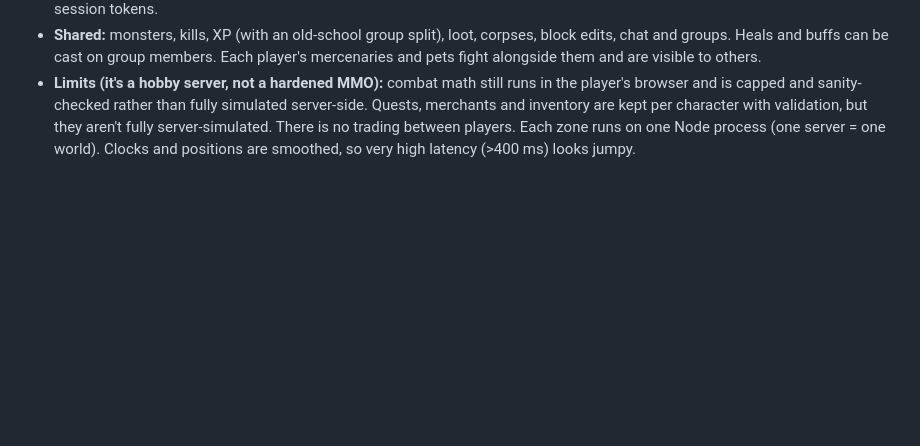
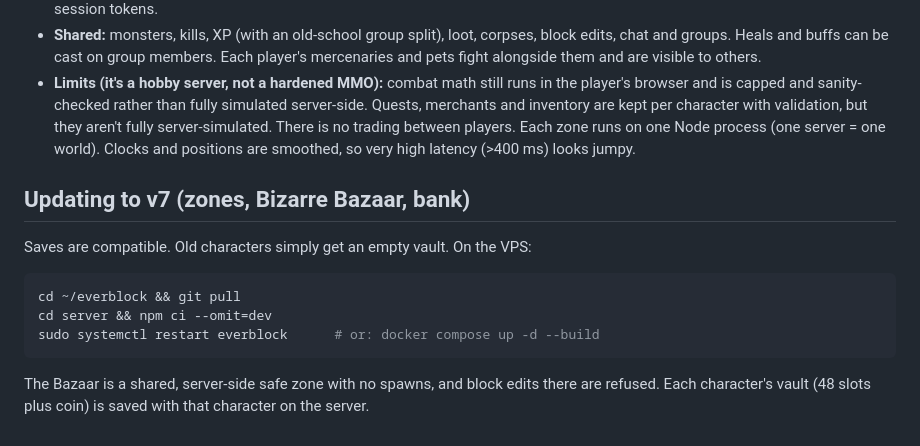
Before and after one commit to ssinjinx/everblock, a Markdown page: SERVER.md, the part around the change. Drawn GitHub-style; blank space fills up the shorter version.

````diff
--- a/SERVER.md
+++ b/SERVER.md
@@ -154,3 +154,14 @@ npm start                 # serves http://<host>:8080/ (PORT in .env)
 - **Clients send intentions** (move, attack damage, taunts, crowd control, loot, block edits, chat). The server checks them: movement speed and position, damage caps, attack range and rate, loot rights, build permission and chat rate limits. Bad input is ignored or corrected, and repeated abuse disconnects the player. Passwords are hashed with scrypt, and logins use random session tokens.
 - **Shared:** monsters, kills, XP (with an old-school group split), loot, corpses, block edits, chat and groups. Heals and buffs can be cast on group members. Each player's mercenaries and pets fight alongside them and are visible to others.
 - **Limits (it's a hobby server, not a hardened MMO):** combat math still runs in the player's browser and is capped and sanity-checked rather than fully simulated server-side. Quests, merchants and inventory are kept per character with validation, but they aren't fully server-simulated. There is no trading between players. Each zone runs on one Node process (one server = one world). Clocks and positions are smoothed, so very high latency (>400 ms) looks jumpy.
+
+## Updating to v7 (zones, Bizarre Bazaar, bank)
+
+Saves are compatible. Old characters simply get an empty vault. On the VPS:
+
+```bash
+cd ~/everblock && git pull
+cd server && npm ci --omit=dev
+sudo systemctl restart everblock      # or: docker compose up -d --build
+```
+The Bazaar is a shared, server-side safe zone with no spawns, and block edits there are refused. Each character's vault (48 slots plus coin) is saved with that character on the server.
````
Also changed, not shown: README.md (+14 -1 lines), RENAMES.md (+11 -0 lines), screenshots/v7-bazaar.png (added), screenshots/v7-boss-glubb.png (added), screenshots/v7-boss-pyrrhax.png (added), screenshots/v7-caldera.png (added), screenshots/v7-portal.png (added), screenshots/v7-swamp.png (added), 1 other file.
